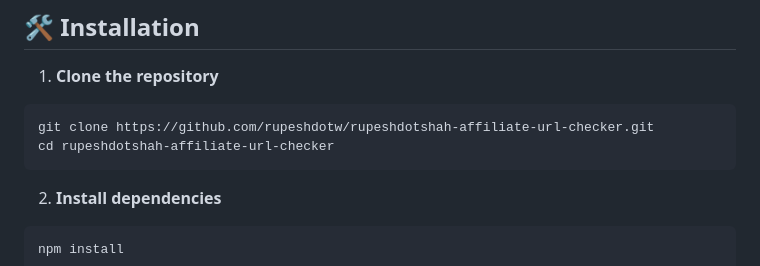
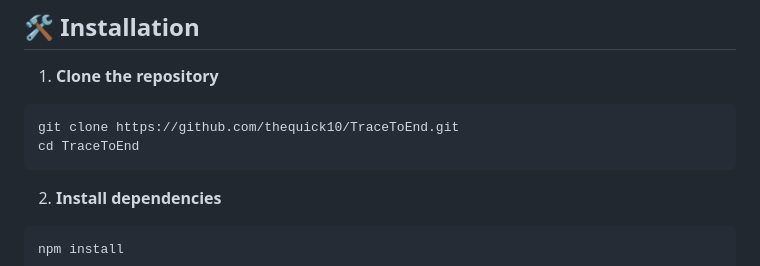
Before and after one commit to thequick10/TraceToEnd, a Markdown page: README.md, the part around the change. GitHub-like rendering.

````diff
--- a/README.md
+++ b/README.md
@@ -76,8 +76,8 @@ A powerful and efficient URL resolution service that tracks campaign parameters,
 
 1. **Clone the repository**
 ```bash
-git clone https://github.com/rupeshdotw/rupeshdotshah-affiliate-url-checker.git
-cd rupeshdotshah-affiliate-url-checker
+git clone https://github.com/thequick10/TraceToEnd.git
+cd TraceToEnd
 ```
 
 2. **Install dependencies**
````
